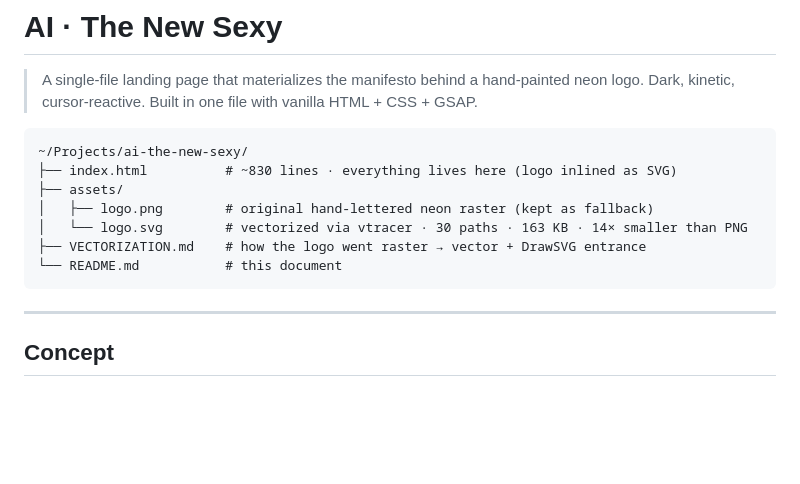
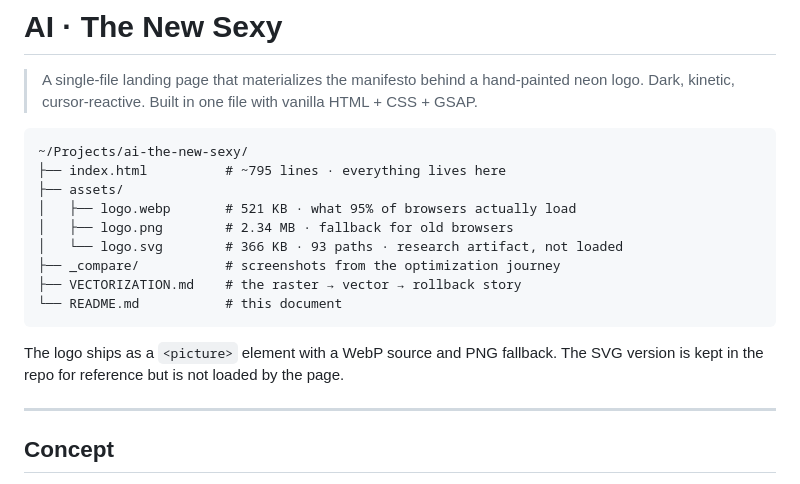
Before and after one commit to Theovia/ai-the-new-sexy, a Markdown page: README.md, the part around one of its changes. Drawn GitHub-style; blank space fills up the shorter version.

````diff
--- a/README.md
+++ b/README.md
@@ -4,13 +4,17 @@
 
 ```
 ~/Projects/ai-the-new-sexy/
-├── index.html          # ~830 lines · everything lives here (logo inlined as SVG)
+├── index.html          # ~795 lines · everything lives here
 ├── assets/
-│   ├── logo.png        # original hand-lettered neon raster (kept as fallback)
-│   └── logo.svg        # vectorized via vtracer · 30 paths · 163 KB · 14× smaller than PNG
-├── VECTORIZATION.md    # how the logo went raster → vector + DrawSVG entrance
+│   ├── logo.webp       # 521 KB · what 95% of browsers actually load
+│   ├── logo.png        # 2.34 MB · fallback for old browsers
+│   └── logo.svg        # 366 KB · 93 paths · research artifact, not loaded
+├── _compare/           # screenshots from the optimization journey
+├── VECTORIZATION.md    # the raster → vector → rollback story
 └── README.md           # this document
 ```
+
+The logo ships as a `<picture>` element with a WebP source and PNG fallback. The SVG version is kept in the repo for reference but is not loaded by the page.
 
 ---
 
````
Also changed, not shown: other parts of README.md (+46 -9 lines), VECTORIZATION.md (+12 -2 lines).
